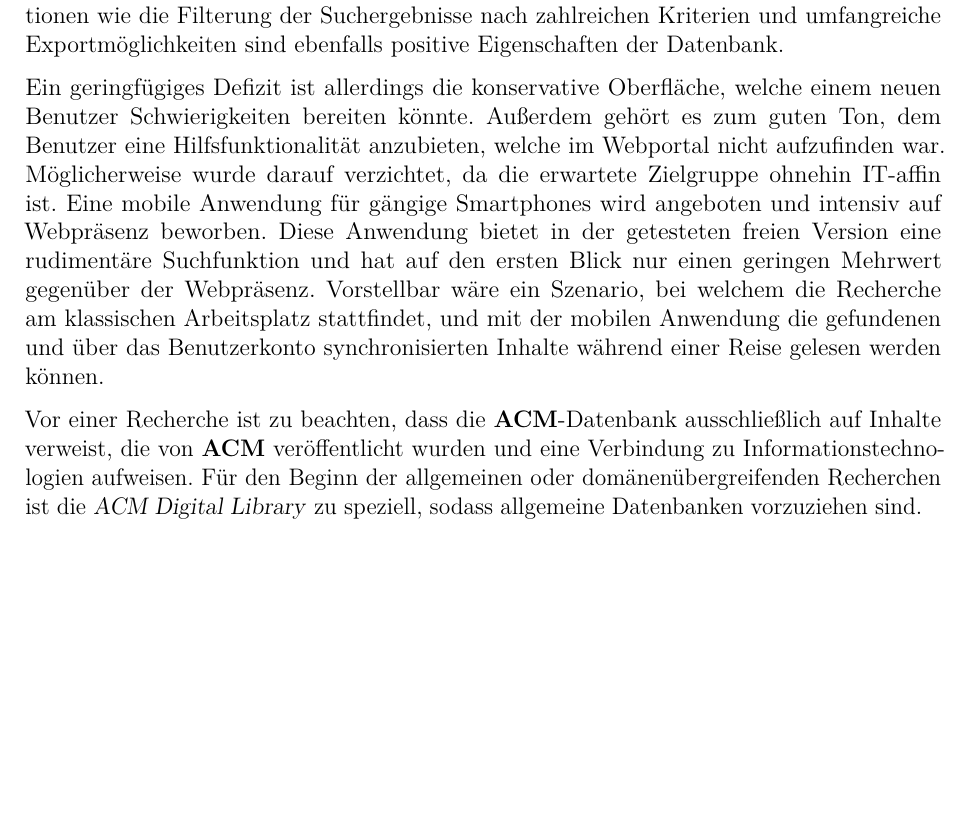
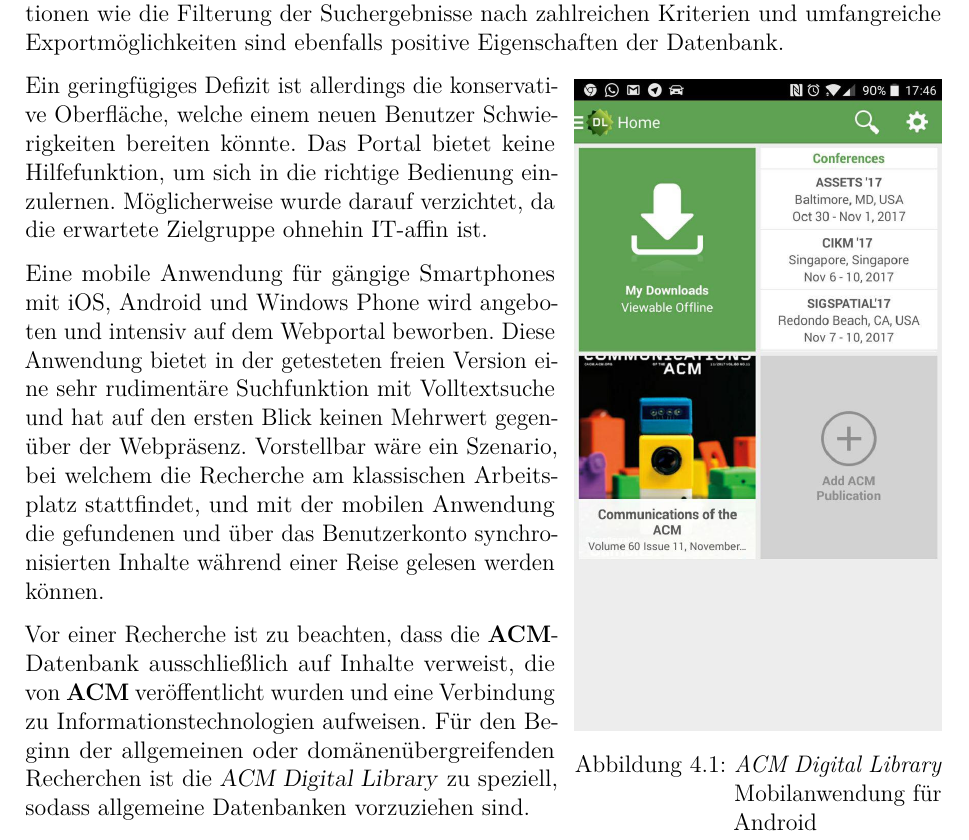
Before and after one commit to zz-systems/komwibe, a LaTeX document (bericht.tex): part of page 11 of 13, cut so that both start at the same text, the shorter picture padded with empty space. Compiled offline with pdfLaTeX.

Commit message:
Discussion, mobile app img

```diff
--- a/bericht.tex
+++ b/bericht.tex
@@ -39,6 +39,10 @@
 \usepackage{array}
 \usepackage{booktabs}
 \usepackage{multirow}
+
+% figures
+\usepackage{wrapfig}
+\setlength{\intextsep}{0pt}
 
 % Enable shell-escape
 % !TeX TXS-program:compile = txs:///pdflatex/[--shell-escape]
@@ -191,8 +195,15 @@
 
 	Die \textsl{ACM Digital Library} erlaubt es, komfortabel Inhalte aus dem Themengebiet der Informationstechnologie zu suchen. Die Volltextsuche ermöglicht dem Nutzer, nicht nur über Metadaten sondern auch über Stichwörter in den Inhalten relevante Werke zu finden; erweiterte Suchfunktionen stellen auch fortgeschrittene Benutzer zufrieden. Weitere Funktionen wie die Filterung der Suchergebnisse nach zahlreichen Kriterien und umfangreiche Exportmöglichkeiten sind ebenfalls positive Eigenschaften der Datenbank.
 
-	Ein geringfügiges Defizit ist allerdings die konservative Oberfläche, welche einem neuen Benutzer Schwierigkeiten bereiten könnte. Außerdem gehört es zum guten Ton, dem Benutzer eine Hilfsfunktionalität anzubieten, welche im Webportal nicht aufzufinden war. Möglicherweise wurde darauf verzichtet, da die erwartete Zielgruppe ohnehin IT-affin ist.
-	Eine mobile Anwendung für gängige Smartphones wird angeboten und intensiv auf Webpräsenz beworben. Diese Anwendung bietet in der getesteten freien Version eine rudimentäre Suchfunktion und hat auf den ersten Blick nur einen geringen Mehrwert gegenüber der Webpräsenz. Vorstellbar wäre ein Szenario, bei welchem die Recherche am klassischen Arbeitsplatz stattfindet, und mit der mobilen Anwendung die gefundenen und über das Benutzerkonto synchronisierten Inhalte während einer Reise gelesen werden können.
+	\begin{wrapfigure}[]{R}{0.4\linewidth}
+		\centering
+		\includegraphics[width=\linewidth]{img/acmapp.jpg}
+		\caption{\textit{ACM Digital Library} Mobilanwendung für Android}
+	\end{wrapfigure}
+
+	Ein geringfügiges Defizit ist allerdings die konservative Oberfläche, welche einem neuen Benutzer Schwierigkeiten bereiten könnte. Das Portal bietet keine Hilfefunktion, um sich in die richtige Bedienung einzulernen. Möglicherweise wurde darauf verzichtet, da die erwartete Zielgruppe ohnehin IT-affin ist.
+
+	Eine mobile Anwendung für gängige Smartphones mit iOS, Android und Windows Phone wird angeboten und intensiv auf dem Webportal beworben. Diese Anwendung bietet in der getesteten freien Version eine sehr rudimentäre Suchfunktion mit Volltextsuche und hat auf den ersten Blick keinen Mehrwert gegenüber der Webpräsenz. Vorstellbar wäre ein Szenario, bei welchem die Recherche am klassischen Arbeitsplatz stattfindet, und mit der mobilen Anwendung die gefundenen und über das Benutzerkonto synchronisierten Inhalte während einer Reise gelesen werden können.
 
 	Vor einer Recherche ist zu beachten, dass die \textbf{ACM}-Datenbank ausschließlich auf Inhalte verweist, die von \textbf{ACM} veröffentlicht wurden und  eine Verbindung zu Informationstechnologien aufweisen. Für den Beginn der allgemeinen oder domänenübergreifenden Recherchen ist die \textsl{ACM Digital Library} zu speziell, sodass allgemeine Datenbanken vorzuziehen sind.
 
```
Also changed, not shown: img/acmapp.jpg (added).
